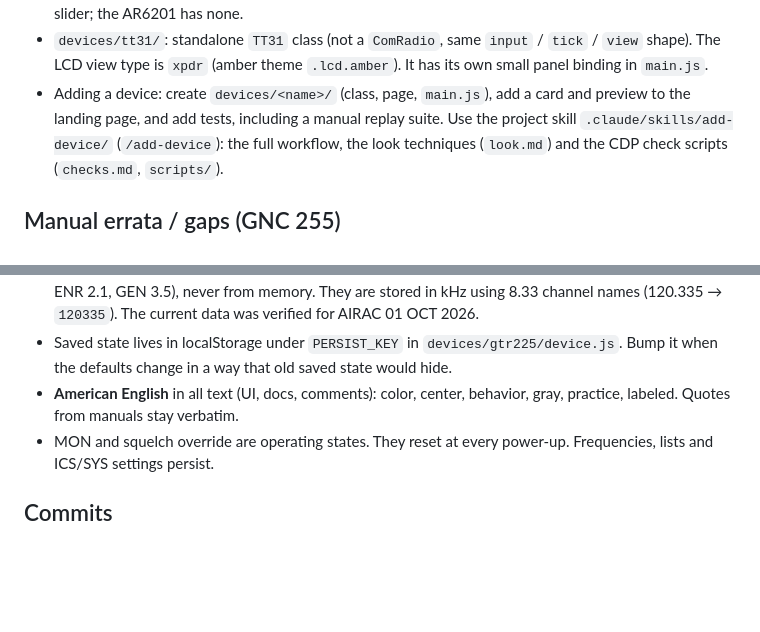
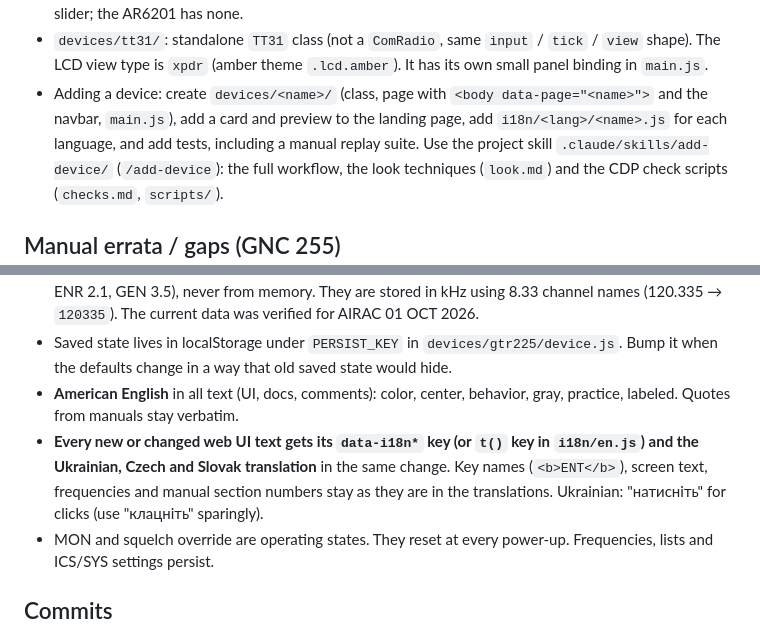
Before and after one commit to MrMebelMan/radiorack, a Markdown page: CLAUDE.md, 2 parts joined by grey strips. Rendered like a GitHub page; blank space fills up the shorter version.

```diff
--- a/CLAUDE.md
+++ b/CLAUDE.md
@@ -70,7 +76,7 @@ Plain ES modules with no build step. The layers depend downward only: `devices`
 - `devices/kn64/`: standalone `KN64` class (`device.js`: function switch, concentric knobs with pull, GS/T hold and power-on search, search / lock / memory, slant range, ground speed and time-to-station from a simulated flight to the DME antennas in `lk-nav.js`) and `sound.js` (Morse ident while locked). The display is the SVG seven-segment renderer `ui/lcd-seg7.js` (view type `seg7`: fixed digit slots, decimal points, printed annunciators; unlit segments stay visible through the glass).
 - Cockpit light: units with a photocell (GTR, GNC, TT31, GTX, KMA 20, KN 64) have a "Cockpit light" slider; the AR6201 has none.
 - `devices/tt31/`: standalone `TT31` class (not a `ComRadio`, same `input` / `tick` / `view` shape). The LCD view type is `xpdr` (amber theme `.lcd.amber`). It has its own small panel binding in `main.js`.
-- Adding a device: create `devices/<name>/` (class, page, `main.js`), add a card and preview to the landing page, and add tests, including a manual replay suite.
+- Adding a device: create `devices/<name>/` (class, page with `<body data-page="<name>">` and the navbar, `main.js`), add a card and preview to the landing page, add `i18n/<lang>/<name>.js` for each language, and add tests, including a manual replay suite.
   Use the project skill `.claude/skills/add-device/` (`/add-device`): the full workflow, the look techniques (`look.md`) and the CDP check scripts (`checks.md`, `scripts/`).
 
 ## Manual errata / gaps (GNC 255)
@@ -94,6 +100,7 @@ Plain ES modules with no build step. The layers depend downward only: `devices`
 - **Frequencies must be real.** Check them against the Czech AIP at aim.rlp.cz (eAIP AD 2.18, VFR Manual, ENR 2.1, GEN 3.5), never from memory. They are stored in kHz using 8.33 channel names (120.335 → `120335`). The current data was verified for AIRAC 01 OCT 2026.
 - Saved state lives in localStorage under `PERSIST_KEY` in `devices/gtr225/device.js`. Bump it when the defaults change in a way that old saved state would hide.
 - **American English** in all text (UI, docs, comments): color, center, behavior, gray, practice, labeled. Quotes from manuals stay verbatim.
+- **Every new or changed web UI text gets its `data-i18n*` key (or `t()` key in `i18n/en.js`) and the Ukrainian, Czech and Slovak translation** in the same change. Key names (`<b>ENT</b>`), screen text, frequencies and manual section numbers stay as they are in the translations. Ukrainian: "натисніть" for clicks (use "клацніть" sparingly).
 - MON and squelch override are operating states. They reset at every power-up. Frequencies, lists and ICS/SYS settings persist.
 
 ## Commits
```
Also changed, not shown: other parts of CLAUDE.md (+8 -2 lines), README.md (+5 -3 lines), 1 other file.
